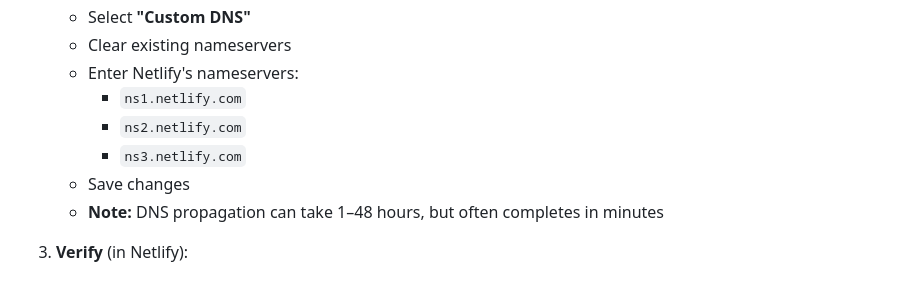
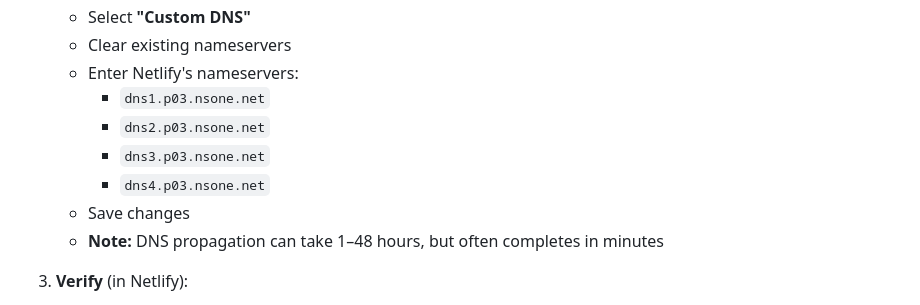
Before and after one commit to jrrp3333/Hooshmand-Lab, a Markdown page: docs/deployment-guide.md, the part around the change. GitHub-like rendering.

```diff
--- a/docs/deployment-guide.md
+++ b/docs/deployment-guide.md
@@ -63,9 +63,10 @@ This is a fully static site. Once connected to Netlify, every push to the GitHub
    - Select **"Custom DNS"**
    - Clear existing nameservers
    - Enter Netlify's nameservers:
-     - `ns1.netlify.com`
-     - `ns2.netlify.com`
-     - `ns3.netlify.com`
+     - `dns1.p03.nsone.net`
+     - `dns2.p03.nsone.net`
+     - `dns3.p03.nsone.net`
+     - `dns4.p03.nsone.net`
    - Save changes
    - **Note:** DNS propagation can take 1–48 hours, but often completes in minutes
 
```
Also changed, not shown: README.md (+1 -1 lines).
